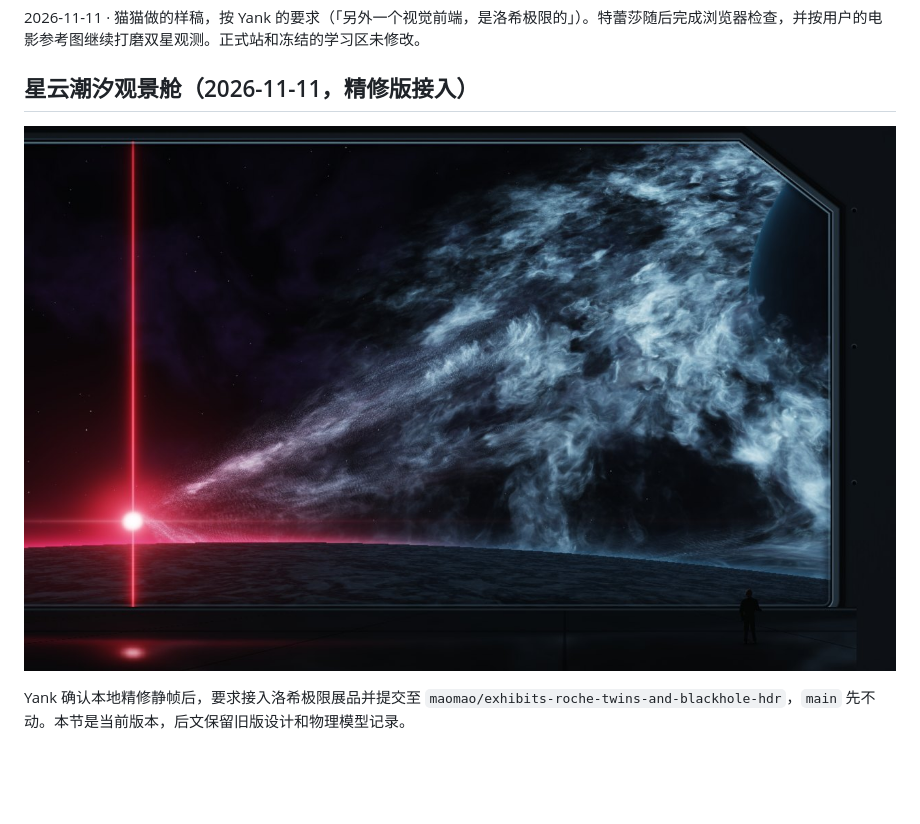
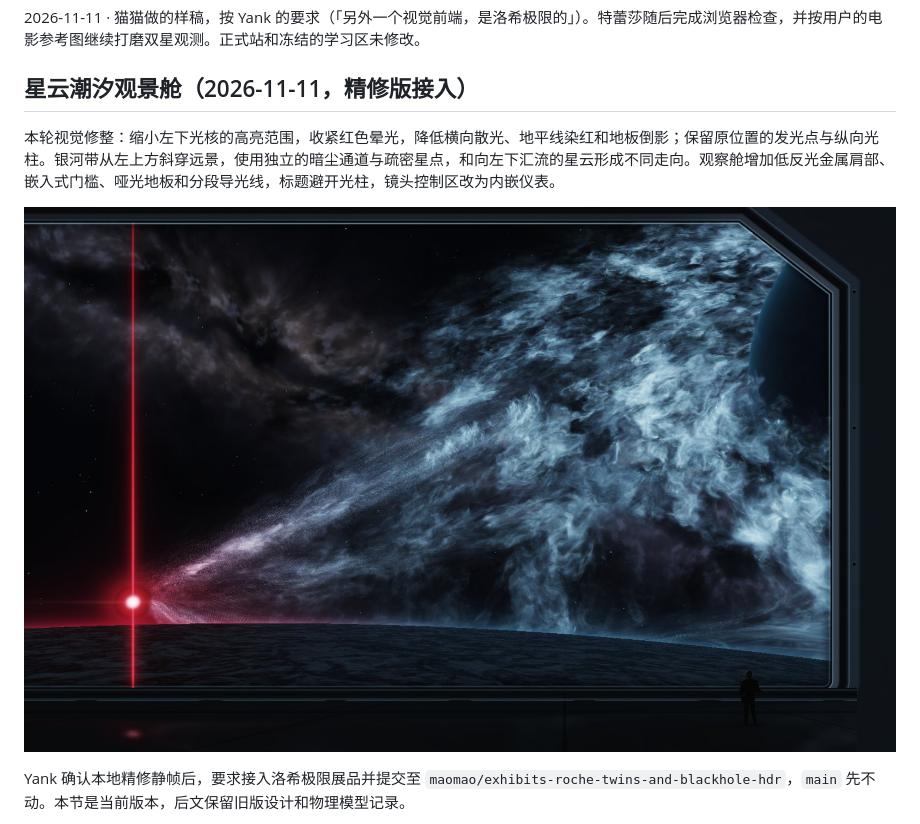
Before and after one commit to yankcc258/test-sandbox, a Markdown page: docs/exhibits/roche.md, the part around the change. Rendered like a GitHub page; pictures changed too: docs/exhibits/shots/roche.jpg; blank space fills up the shorter version.

```diff
--- a/docs/exhibits/roche.md
+++ b/docs/exhibits/roche.md
@@ -3,6 +3,8 @@
 2026-11-11 · 猫猫做的样稿，按 Yank 的要求（「另外一个视觉前端，是洛希极限的」）。特蕾莎随后完成浏览器检查，并按用户的电影参考图继续打磨双星观测。正式站和冻结的学习区未修改。
 
 ## 星云潮汐观景舱（2026-11-11，精修版接入）
+
+本轮视觉修整：缩小左下光核的高亮范围，收紧红色晕光，降低横向散光、地平线染红和地板倒影；保留原位置的发光点与纵向光柱。银河带从左上方斜穿远景，使用独立的暗尘通道与疏密星点，和向左下汇流的星云形成不同走向。观察舱增加低反光金属肩部、嵌入式门槛、哑光地板和分段导光线，标题避开光柱，镜头控制区改为内嵌仪表。
 
 ![右侧巨型星云被拉向左下方红色光点，光柱纵贯天空，窗框与观测者给出尺度](./shots/roche.jpg)
 
```
Also changed, not shown: docs/exhibits/handoff.md (+2 -0 lines), 5 other files.
